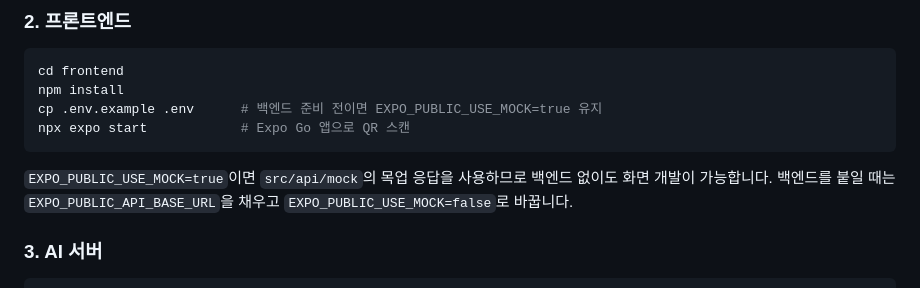
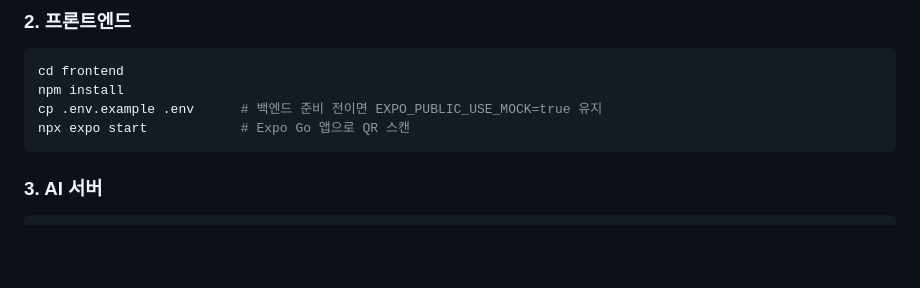
Before and after one commit to Yeonb0/hackerthon-team-ildangbaek, a Markdown page: README.md, the part around one of its changes. Drawn GitHub-style; blank space fills up the shorter version.

````diff
--- a/README.md
+++ b/README.md
@@ -186,9 +186,6 @@ npm install
 cp .env.example .env      # 백엔드 준비 전이면 EXPO_PUBLIC_USE_MOCK=true 유지
 npx expo start            # Expo Go 앱으로 QR 스캔
 ```
-
-`EXPO_PUBLIC_USE_MOCK=true`이면 `src/api/mock`의 목업 응답을 사용하므로 백엔드 없이도 화면 개발이 가능합니다.
-백엔드를 붙일 때는 `EXPO_PUBLIC_API_BASE_URL`을 채우고 `EXPO_PUBLIC_USE_MOCK=false`로 바꿉니다.
 
 ### 3. AI 서버
 
````
Also changed, not shown: other parts of README.md (+3 -3 lines).
